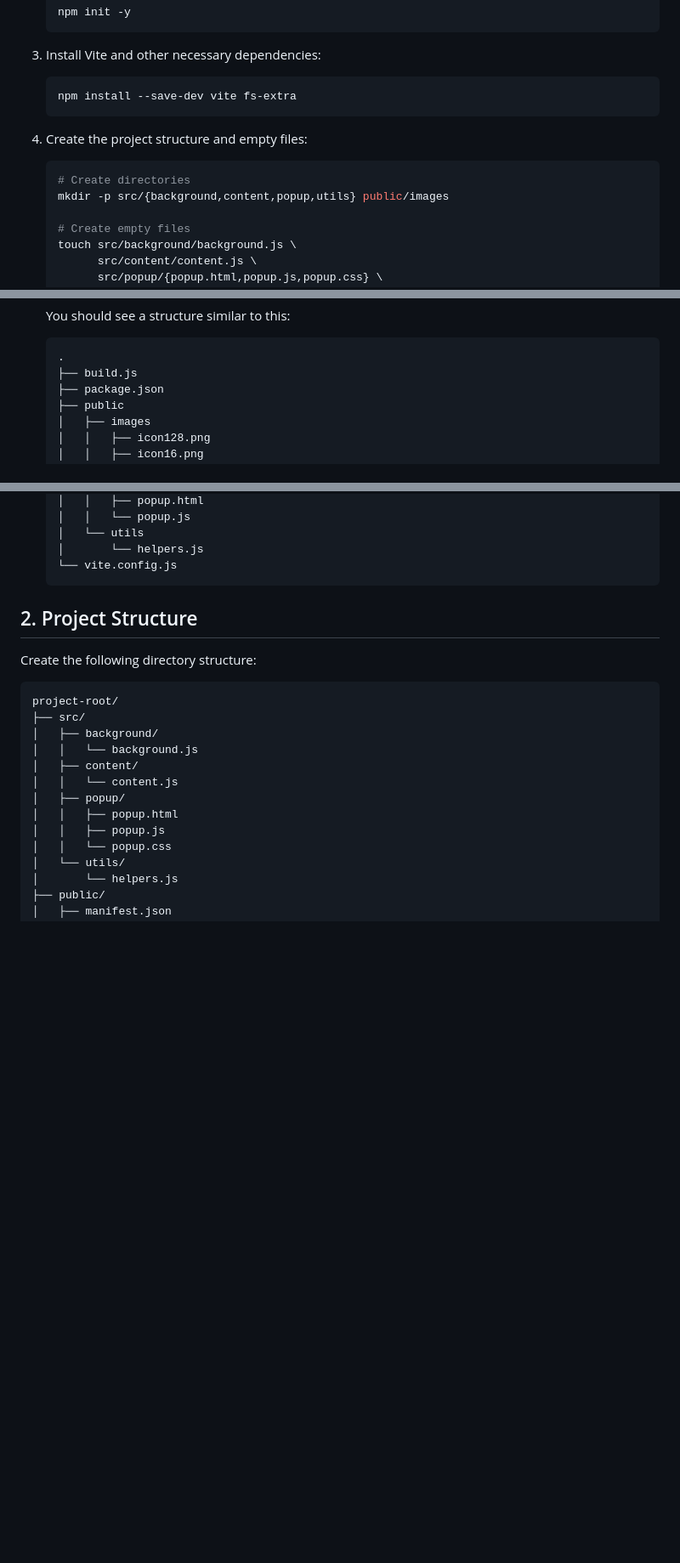
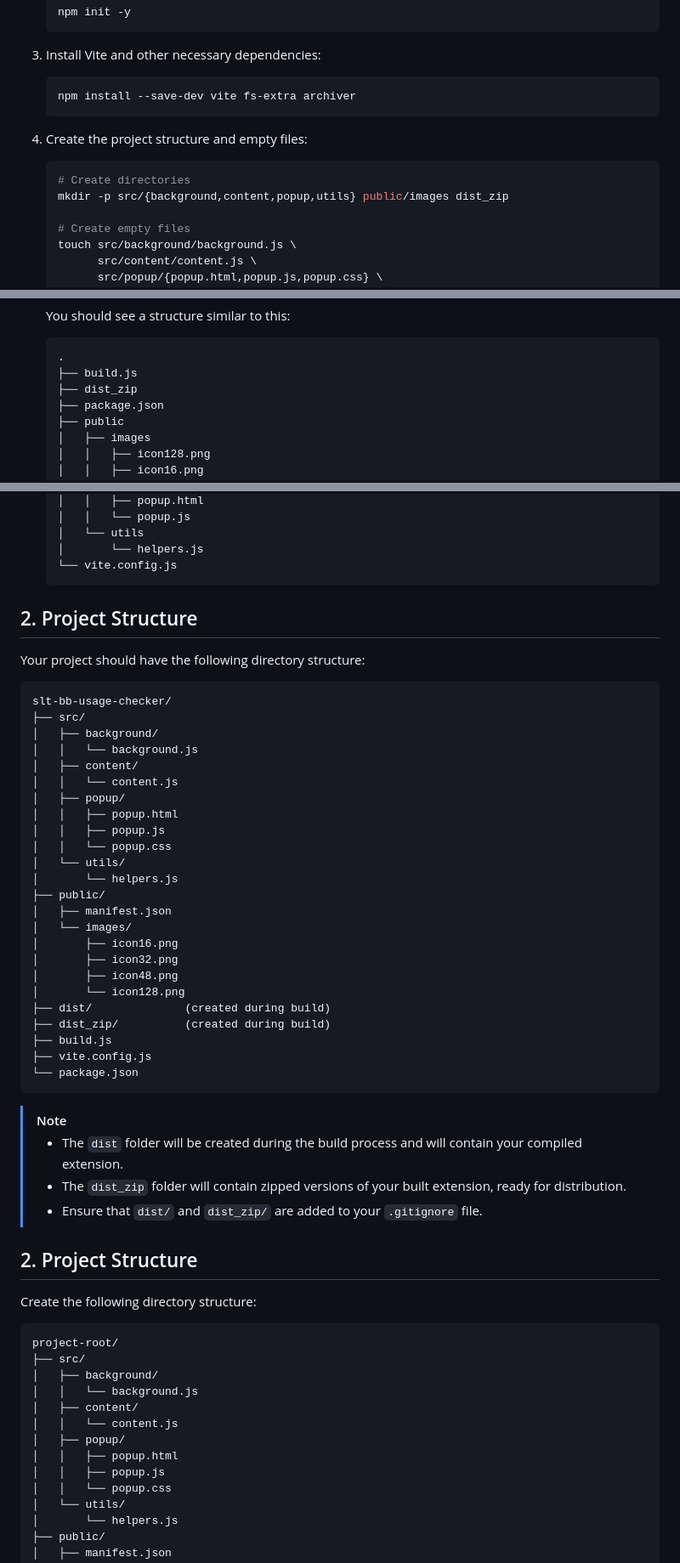
Before and after one commit to prabapro/slt-broadband-usage-checker-chrome-extension, a Markdown page: README.md, 3 parts joined by grey strips. Shown at 85% size. GitHub-like rendering; blank space fills up the shorter version.

Commit message:
📝 update readme

````diff
--- a/README.md
+++ b/README.md
@@ -79,14 +79,14 @@
 3. Install Vite and other necessary dependencies:
 
    ```bash
-   npm install --save-dev vite fs-extra
+   npm install --save-dev vite fs-extra archiver
    ```
 
 4. Create the project structure and empty files:
 
    ```bash
    # Create directories
-   mkdir -p src/{background,content,popup,utils} public/images
+   mkdir -p src/{background,content,popup,utils} public/images dist_zip
 
    # Create empty files
    touch src/background/background.js \
@@ -109,6 +109,7 @@
    ```
    .
    ├── build.js
+   ├── dist_zip
    ├── package.json
    ├── public
    │   ├── images
@@ -130,6 +131,43 @@
    │       └── helpers.js
    └── vite.config.js
    ```
+
+## 2. Project Structure
+
+Your project should have the following directory structure:
+
+```
+slt-bb-usage-checker/
+├── src/
+│   ├── background/
+│   │   └── background.js
+│   ├── content/
+│   │   └── content.js
+│   ├── popup/
+│   │   ├── popup.html
+│   │   ├── popup.js
+│   │   └── popup.css
+│   └── utils/
+│       └── helpers.js
+├── public/
+│   ├── manifest.json
+│   └── images/
+│       ├── icon16.png
+│       ├── icon32.png
+│       ├── icon48.png
+│       └── icon128.png
+├── dist/              (created during build)
+├── dist_zip/          (created during build)
+├── build.js
+├── vite.config.js
+└── package.json
+```
+
+> [!NOTE]
+>
+> - The `dist` folder will be created during the build process and will contain your compiled extension.
+> - The `dist_zip` folder will contain zipped versions of your built extension, ready for distribution.
+> - Ensure that `dist/` and `dist_zip/` are added to your `.gitignore` file.
 
 ## 2. Project Structure
 
````
